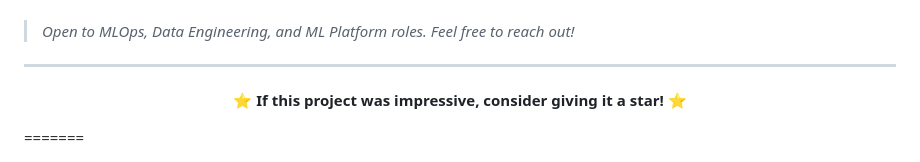
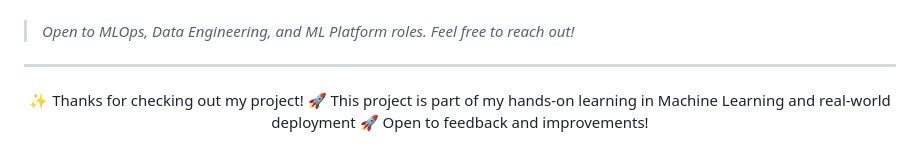
Before and after one commit to rajhandibag/Vehicle-Insurance-, a Markdown page: README.md, the part around the change. GitHub-like rendering.

```diff
--- a/README.md
+++ b/README.md
@@ -304,7 +304,8 @@ vehicle-insurance-mlops/
 
 <div align="center">
 
-⭐ **If this project was impressive, consider giving it a star!** ⭐
+✨ Thanks for checking out my project!
+🚀 This project is part of my hands-on learning in Machine Learning and real-world deployment
+🚀 Open to feedback and improvements!
 
 </div>
-=======
```
